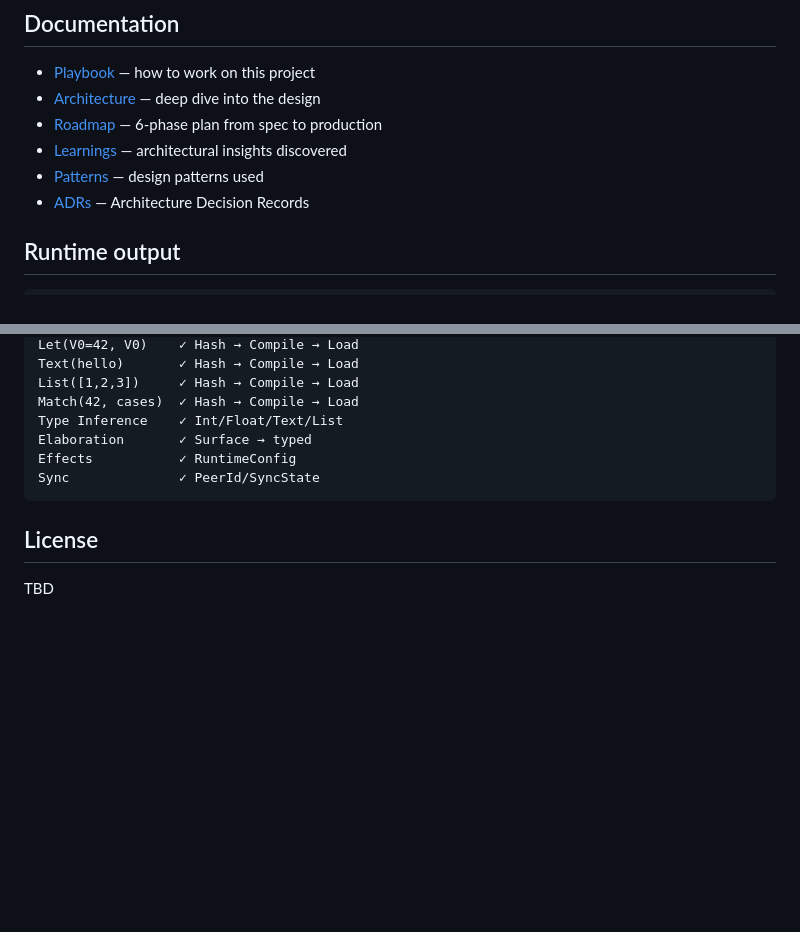
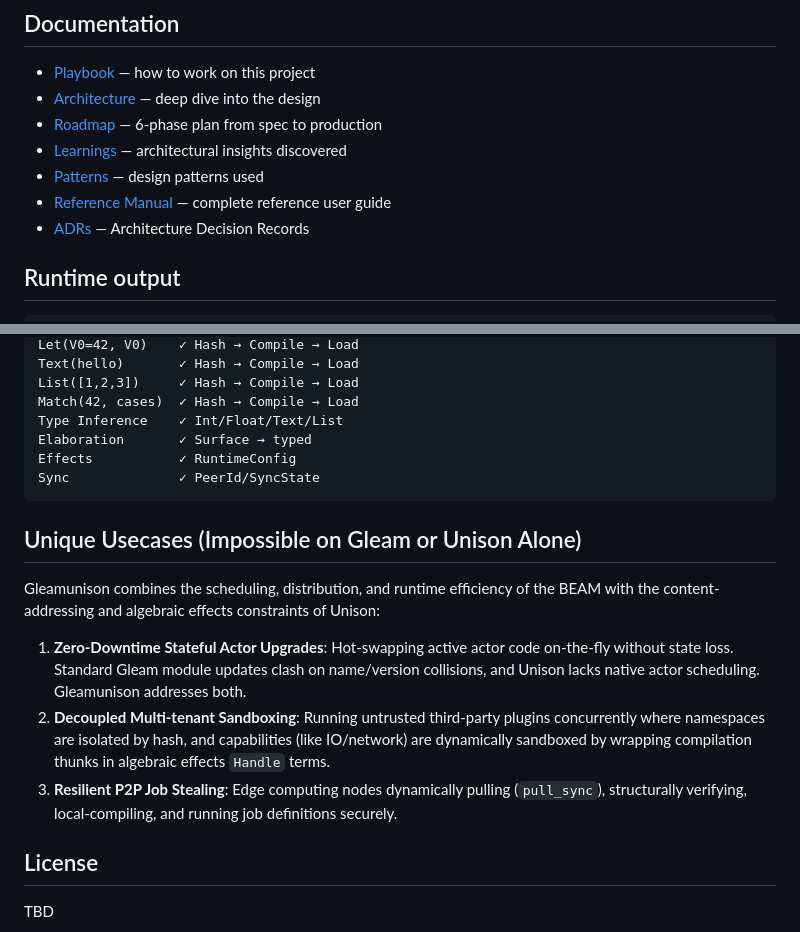
Before and after one commit to moneyacademyKE/gleamunison, a Markdown page: README.md, 2 parts joined by grey strips. Drawn GitHub-style; blank space fills up the shorter version.

Commit message:
Update README with unique use cases and Reference Manual link

````diff
--- a/README.md
+++ b/README.md
@@ -53,6 +53,7 @@ gleam test       # Run tests
 - [Roadmap](docs/ROADMAP.md) — 6-phase plan from spec to production
 - [Learnings](docs/LEARNINGS.md) — architectural insights discovered
 - [Patterns](docs/PATTERNS.md) — design patterns used
+- [Reference Manual](docs/MANUAL.md) — complete reference user guide
 - [ADRs](docs/adr/) — Architecture Decision Records
 
 ## Runtime output
@@ -72,6 +73,14 @@ Effects           ✓ RuntimeConfig
 Sync              ✓ PeerId/SyncState
 ```
 
+## Unique Usecases (Impossible on Gleam or Unison Alone)
+
+Gleamunison combines the scheduling, distribution, and runtime efficiency of the BEAM with the content-addressing and algebraic effects constraints of Unison:
+
+1. **Zero-Downtime Stateful Actor Upgrades**: Hot-swapping active actor code on-the-fly without state loss. Standard Gleam module updates clash on name/version collisions, and Unison lacks native actor scheduling. Gleamunison addresses both.
+2. **Decoupled Multi-tenant Sandboxing**: Running untrusted third-party plugins concurrently where namespaces are isolated by hash, and capabilities (like IO/network) are dynamically sandboxed by wrapping compilation thunks in algebraic effects `Handle` terms.
+3. **Resilient P2P Job Stealing**: Edge computing nodes dynamically pulling (`pull_sync`), structurally verifying, local-compiling, and running job definitions securely.
+
 ## License
 
 TBD
````
